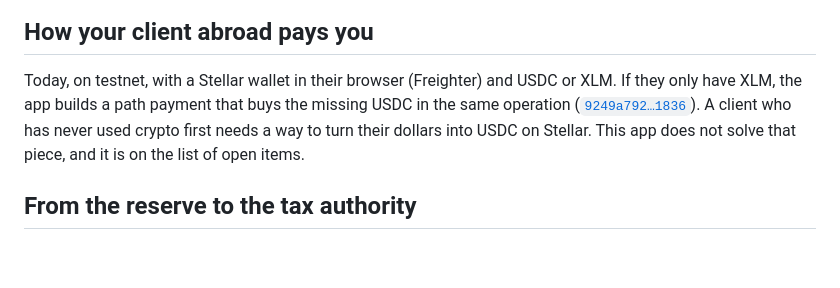
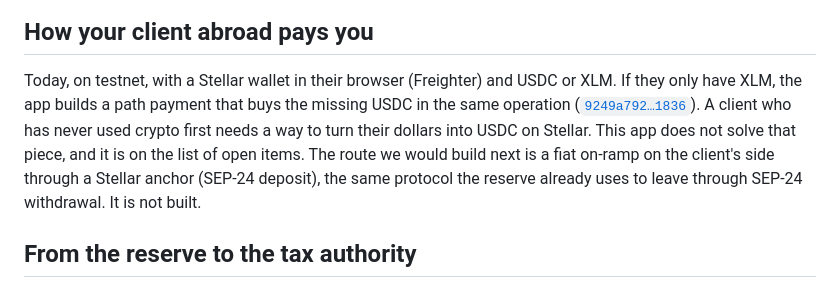
Before and after one commit to kasbsquall/honorarios-app, a Markdown page: README.md, the part around the change. GitHub-like rendering; blank space fills up the shorter version.

```diff
--- a/README.md
+++ b/README.md
@@ -89,7 +89,7 @@ And this is how a rejected attack looks in Stellar Expert, the second payment of
 
 ## How your client abroad pays you
 
-Today, on testnet, with a Stellar wallet in their browser (Freighter) and USDC or XLM. If they only have XLM, the app builds a path payment that buys the missing USDC in the same operation ([`9249a792…1836`](https://stellar.expert/explorer/testnet/tx/9249a792970183152c8ad65d86bdbacb2731ce66ad26d74e1e5d2ab34efd1836)). A client who has never used crypto first needs a way to turn their dollars into USDC on Stellar. This app does not solve that piece, and it is on the list of open items.
+Today, on testnet, with a Stellar wallet in their browser (Freighter) and USDC or XLM. If they only have XLM, the app builds a path payment that buys the missing USDC in the same operation ([`9249a792…1836`](https://stellar.expert/explorer/testnet/tx/9249a792970183152c8ad65d86bdbacb2731ce66ad26d74e1e5d2ab34efd1836)). A client who has never used crypto first needs a way to turn their dollars into USDC on Stellar. This app does not solve that piece, and it is on the list of open items. The route we would build next is a fiat on-ramp on the client's side through a Stellar anchor (SEP-24 deposit), the same protocol the reserve already uses to leave through SEP-24 withdrawal. It is not built.
 
 ## From the reserve to the tax authority
 
```
Also changed, not shown: submission/description.md (added, +25 -0 lines).
